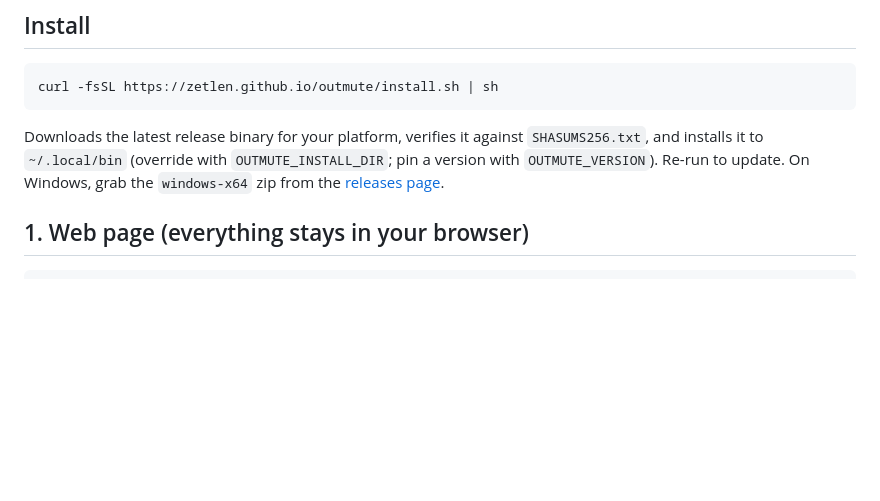
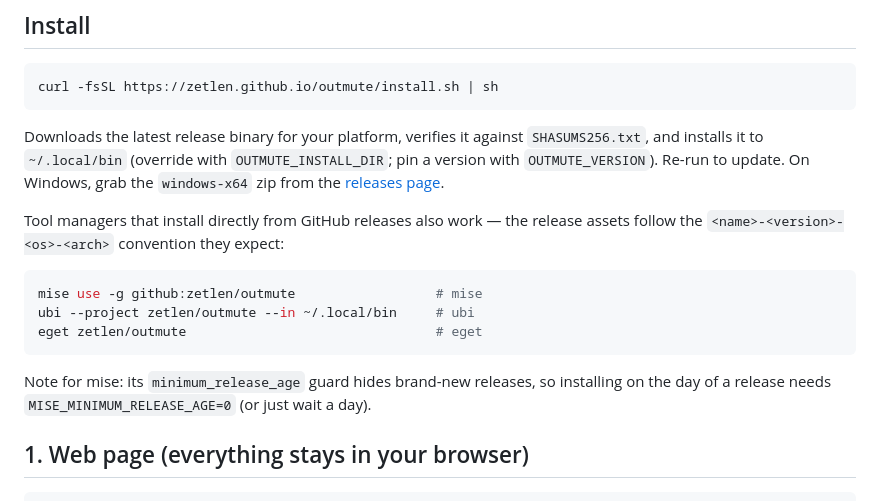
Before and after one commit to zetlen/outmute, a Markdown page: README.md, the part around the change. GitHub-like rendering; blank space fills up the shorter version.

Commit message:
docs: suggest tool-manager installs (mise, ubi, eget) (#20)
🤖 Generated with [Claude Code](https://claude.com/claude-code)

Co-authored-by: Claude <noreply@anthropic.com>

````diff
--- a/README.md
+++ b/README.md
@@ -24,6 +24,20 @@ Downloads the latest release binary for your platform, verifies it against
 `OUTMUTE_INSTALL_DIR`; pin a version with `OUTMUTE_VERSION`). Re-run to
 update. On Windows, grab the `windows-x64` zip from the
 [releases page](https://github.com/zetlen/outmute/releases).
+
+Tool managers that install directly from GitHub releases also work — the
+release assets follow the `<name>-<version>-<os>-<arch>` convention they
+expect:
+
+```sh
+mise use -g github:zetlen/outmute                  # mise
+ubi --project zetlen/outmute --in ~/.local/bin     # ubi
+eget zetlen/outmute                                # eget
+```
+
+Note for mise: its `minimum_release_age` guard hides brand-new releases, so
+installing on the day of a release needs `MISE_MINIMUM_RELEASE_AGE=0` (or
+just wait a day).
 
 ## 1. Web page (everything stays in your browser)
 
````
